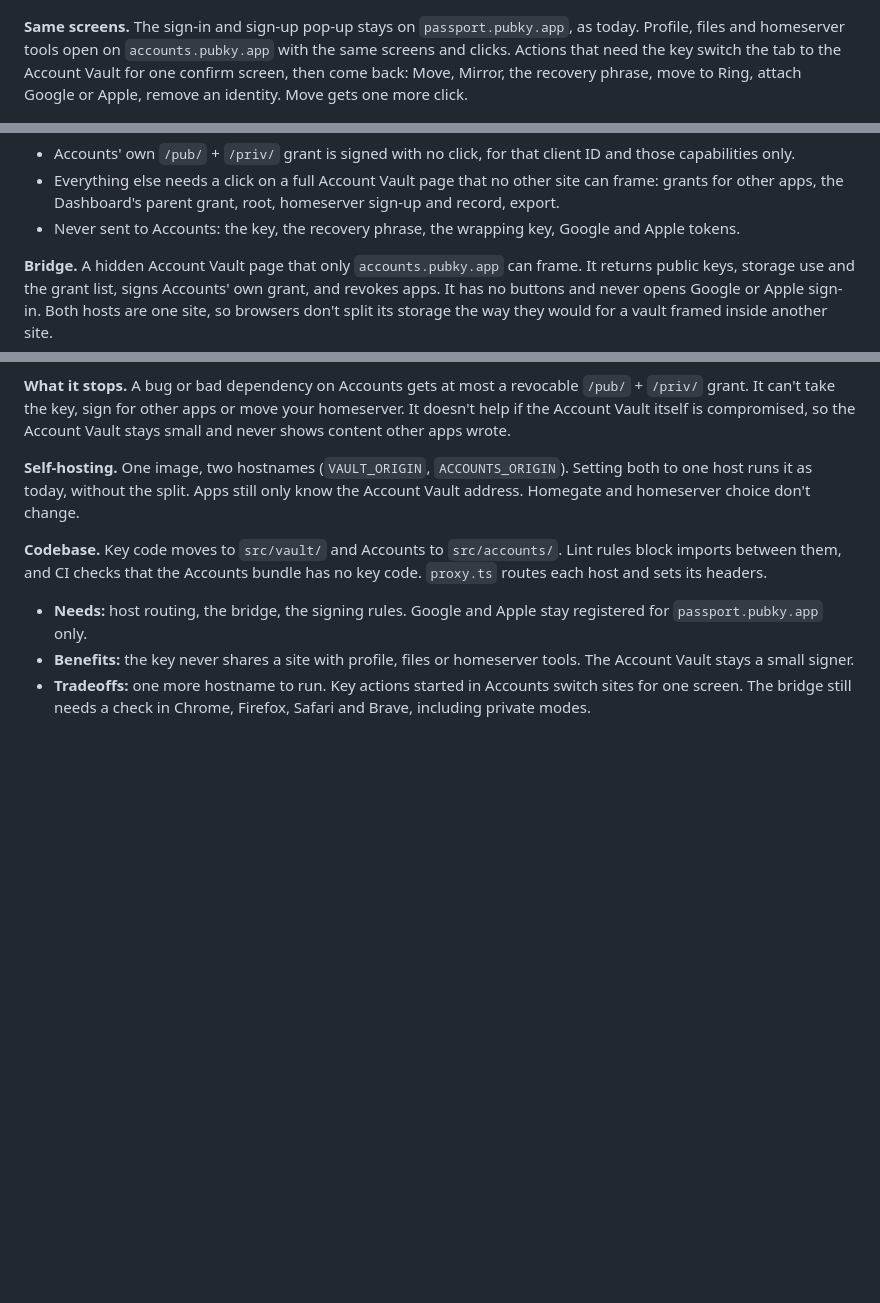
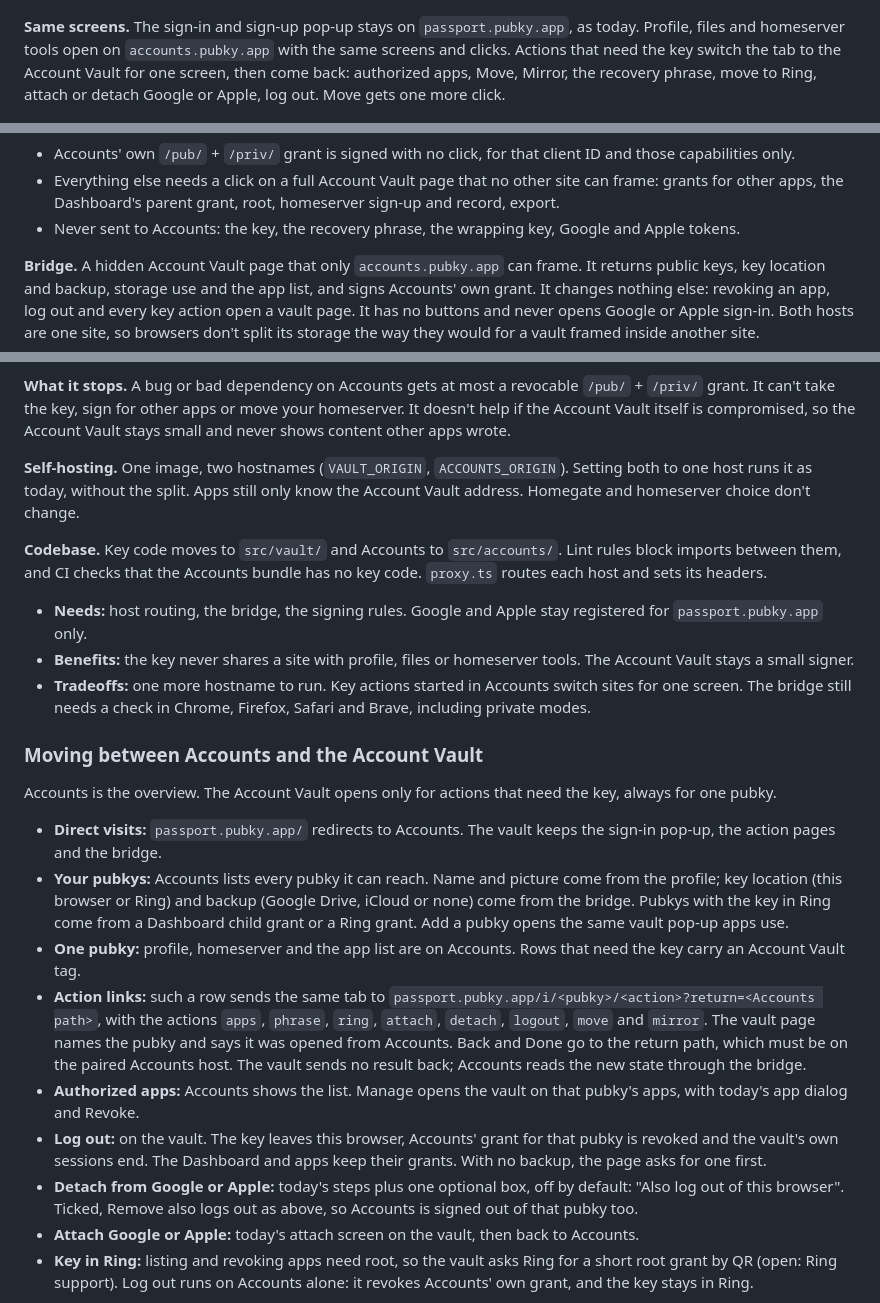
Before and after one commit to pubky/pubky-passport, a Markdown page: docs/rfc/0002-passport-vision.md, 3 parts joined by grey strips. GitHub-like rendering; blank space fills up the shorter version.

Commit message:
docs(rfc): how Accounts and the Account Vault link to each other, with log out, detach and attach

```diff
--- a/docs/rfc/0002-passport-vision.md
+++ b/docs/rfc/0002-passport-vision.md
@@ -44,7 +44,7 @@ Browsers keep storage per host, so the Account Vault needs its own host; another
 
 ![Account Vault and Accounts: who holds what](images/0002-17-key-vault-overview.png)
 
-**Same screens.** The sign-in and sign-up pop-up stays on `passport.pubky.app`, as today. Profile, files and homeserver tools open on `accounts.pubky.app` with the same screens and clicks. Actions that need the key switch the tab to the Account Vault for one confirm screen, then come back: Move, Mirror, the recovery phrase, move to Ring, attach Google or Apple, remove an identity. Move gets one more click.
+**Same screens.** The sign-in and sign-up pop-up stays on `passport.pubky.app`, as today. Profile, files and homeserver tools open on `accounts.pubky.app` with the same screens and clicks. Actions that need the key switch the tab to the Account Vault for one screen, then come back: authorized apps, Move, Mirror, the recovery phrase, move to Ring, attach or detach Google or Apple, log out. Move gets one more click.
 
 ![Demo: edit profile on Accounts](images/0002-20-demo-key-vault-edit.gif)
 
@@ -62,7 +62,7 @@ Browsers keep storage per host, so the Account Vault needs its own host; another
 - Everything else needs a click on a full Account Vault page that no other site can frame: grants for other apps, the Dashboard's parent grant, root, homeserver sign-up and record, export.
 - Never sent to Accounts: the key, the recovery phrase, the wrapping key, Google and Apple tokens.
 
-**Bridge.** A hidden Account Vault page that only `accounts.pubky.app` can frame. It returns public keys, storage use and the grant list, signs Accounts' own grant, and revokes apps. It has no buttons and never opens Google or Apple sign-in. Both hosts are one site, so browsers don't split its storage the way they would for a vault framed inside another site.
+**Bridge.** A hidden Account Vault page that only `accounts.pubky.app` can frame. It returns public keys, key location and backup, storage use and the app list, and signs Accounts' own grant. It changes nothing else: revoking an app, log out and every key action open a vault page. It has no buttons and never opens Google or Apple sign-in. Both hosts are one site, so browsers don't split its storage the way they would for a vault framed inside another site.
 
 **What it stops.** A bug or bad dependency on Accounts gets at most a revocable `/pub/` + `/priv/` grant. It can't take the key, sign for other apps or move your homeserver. It doesn't help if the Account Vault itself is compromised, so the Account Vault stays small and never shows content other apps wrote.
 
@@ -73,3 +73,18 @@ Browsers keep storage per host, so the Account Vault needs its own host; another
 - **Needs:** host routing, the bridge, the signing rules. Google and Apple stay registered for `passport.pubky.app` only.
 - **Benefits:** the key never shares a site with profile, files or homeserver tools. The Account Vault stays a small signer.
 - **Tradeoffs:** one more hostname to run. Key actions started in Accounts switch sites for one screen. The bridge still needs a check in Chrome, Firefox, Safari and Brave, including private modes.
+
+### Moving between Accounts and the Account Vault
+
+Accounts is the overview. The Account Vault opens only for actions that need the key, always for one pubky.
+
+- **Direct visits:** `passport.pubky.app/` redirects to Accounts. The vault keeps the sign-in pop-up, the action pages and the bridge.
+- **Your pubkys:** Accounts lists every pubky it can reach. Name and picture come from the profile; key location (this browser or Ring) and backup (Google Drive, iCloud or none) come from the bridge. Pubkys with the key in Ring come from a Dashboard child grant or a Ring grant. Add a pubky opens the same vault pop-up apps use.
+- **One pubky:** profile, homeserver and the app list are on Accounts. Rows that need the key carry an Account Vault tag.
+- **Action links:** such a row sends the same tab to `passport.pubky.app/i/<pubky>/<action>?return=<Accounts path>`, with the actions `apps`, `phrase`, `ring`, `attach`, `detach`, `logout`, `move` and `mirror`. The vault page names the pubky and says it was opened from Accounts. Back and Done go to the return path, which must be on the paired Accounts host. The vault sends no result back; Accounts reads the new state through the bridge.
+- **Authorized apps:** Accounts shows the list. Manage opens the vault on that pubky's apps, with today's app dialog and Revoke.
+- **Log out:** on the vault. The key leaves this browser, Accounts' grant for that pubky is revoked and the vault's own sessions end. The Dashboard and apps keep their grants. With no backup, the page asks for one first.
+- **Detach from Google or Apple:** today's steps plus one optional box, off by default: "Also log out of this browser". Ticked, Remove also logs out as above, so Accounts is signed out of that pubky too.
+- **Attach Google or Apple:** today's attach screen on the vault, then back to Accounts.
+- **Key in Ring:** listing and revoking apps need root, so the vault asks Ring for a short root grant by QR (open: Ring support). Log out runs on Accounts alone: it revokes Accounts' own grant, and the key stays in Ring.
+
```
Also changed, not shown: other parts of docs/rfc/0002-passport-vision.md (+10 -1 lines), docs/rfc/images/0002-23-demo-key-vault-apps.gif (added), docs/rfc/images/0002-24-demo-key-vault-detach.gif (added), docs/rfc/images/0002-25-key-vault-screen-map.png (added).
